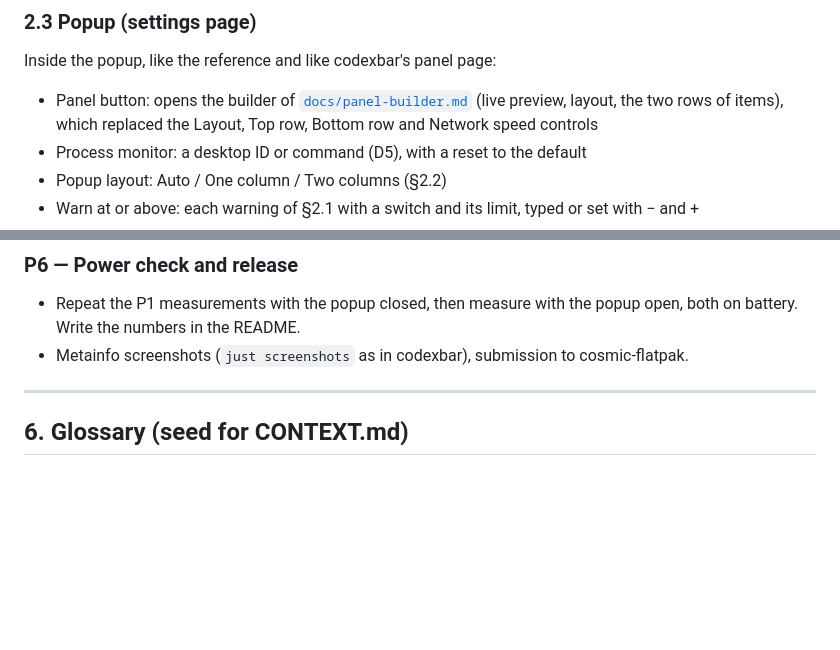
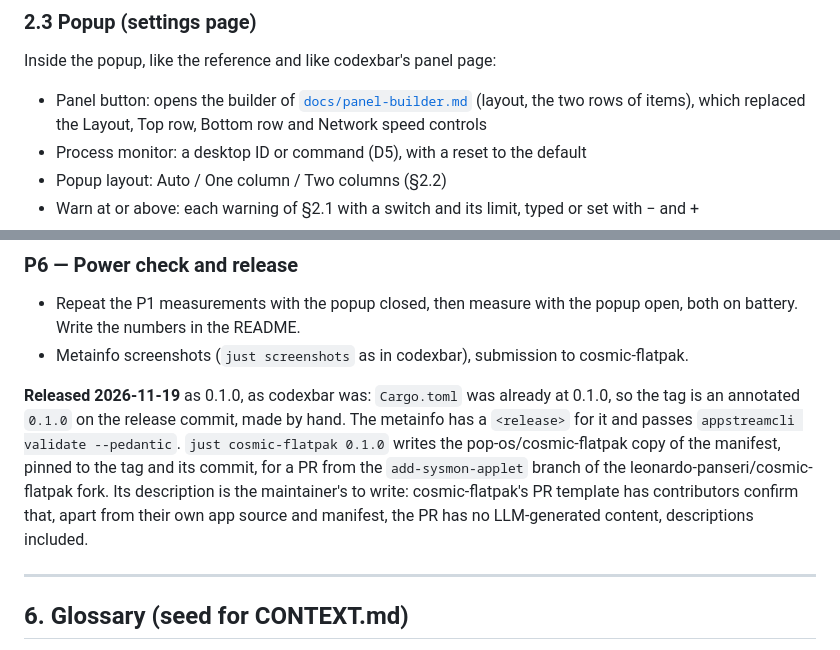
Before and after one commit to leonardo-panseri/cosmic-ext-applet-sysmon, a Markdown page: docs/implementation-plan.md, 2 parts joined by grey strips. Rendered like a GitHub page; blank space fills up the shorter version.

```diff
--- a/docs/implementation-plan.md
+++ b/docs/implementation-plan.md
@@ -200,8 +200,8 @@ sampler in both tiers. Memory, swap and VRAM show amounts ("5.2G"), not percenta
 
 Inside the popup, like the reference and like codexbar's panel page:
 
-- Panel button: opens the builder of [`docs/panel-builder.md`](panel-builder.md) (live preview, layout,
-  the two rows of items), which replaced the Layout, Top row, Bottom row and Network speed controls
+- Panel button: opens the builder of [`docs/panel-builder.md`](panel-builder.md) (layout, the two rows
+  of items), which replaced the Layout, Top row, Bottom row and Network speed controls
 - Process monitor: a desktop ID or command (D5), with a reset to the default
 - Popup layout: Auto / One column / Two columns (§2.2)
 - Warn at or above: each warning of §2.1 with a switch and its limit, typed or set with − and +
@@ -347,6 +347,14 @@ Each phase ends with something runnable and with its checks passing.
   numbers in the README.
 - Metainfo screenshots (`just screenshots` as in codexbar), submission to cosmic-flatpak.
 
+**Released 2026-11-19** as 0.1.0, as codexbar was: `Cargo.toml` was already at 0.1.0, so the tag is an
+annotated `0.1.0` on the release commit, made by hand. The metainfo has a `<release>` for it and passes
+`appstreamcli validate --pedantic`. `just cosmic-flatpak 0.1.0` writes the pop-os/cosmic-flatpak copy of the
+manifest, pinned to the tag and its commit, for a PR from the `add-sysmon-applet` branch of the
+leonardo-panseri/cosmic-flatpak fork. Its description is the maintainer's to write: cosmic-flatpak's PR template
+has contributors confirm that, apart from their own app source and manifest, the PR has no LLM-generated
+content, descriptions included.
+
 ---
 
 ## 6. Glossary (seed for CONTEXT.md)
```
Also changed, not shown: CONTEXT.md (+8 -3 lines), README.md (+2 -2 lines), resources/screenshots/builder.png, resources/screenshots/popup.png, 1 other file.
